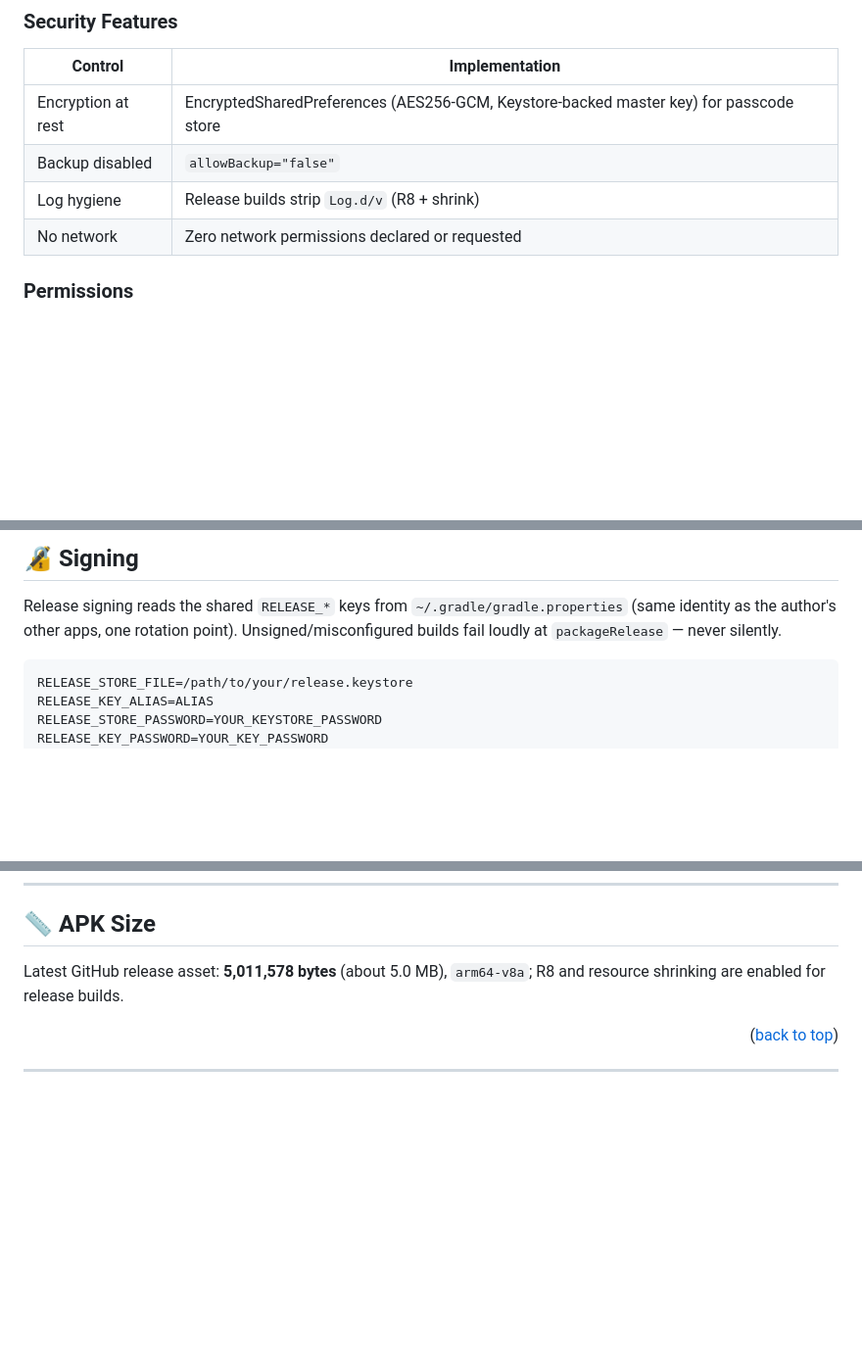
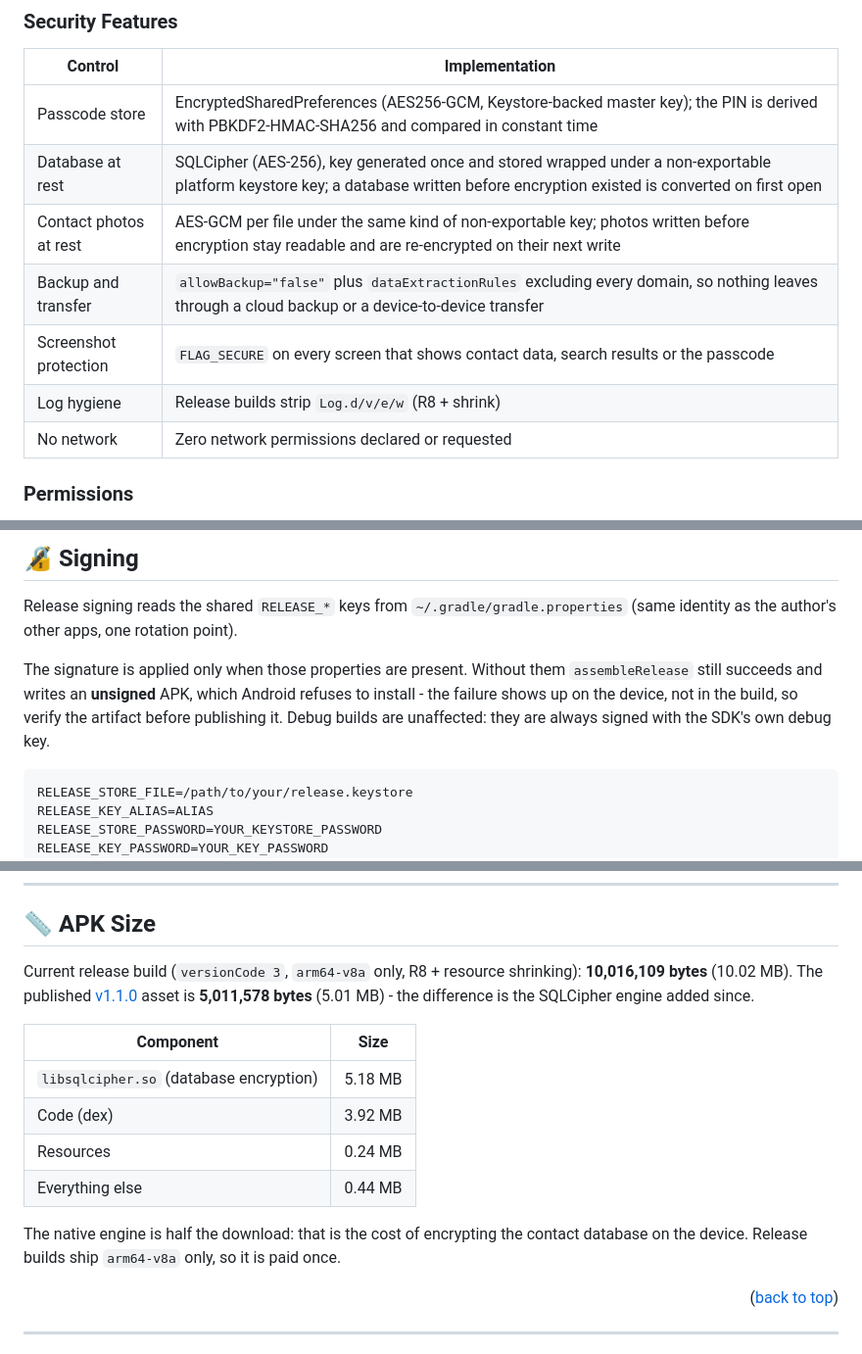
Before and after one commit to Hcmdz/Privnum, a Markdown page: README.md, 3 parts joined by grey strips. Shown at 98% size. GitHub-like rendering; blank space fills up the shorter version.

Commit message:
docs(readme): correct signing, size and security claims
The signing section claimed an unsigned release build fails loudly; it
does not - the signature is only applied when the release properties are
present, the build still succeeds, and the failure shows up on the device
instead. Debug builds are signed by the SDK either way.

The size section quoted the published asset without saying where the
number came from, so it drifted from every current build. Give the
provenance, the real figure, and the component breakdown that shows the
database engine is half the download.

The security table still described the state before encryption and
transfers were locked down, and the stack table was missing the database
encryption dependency.

````diff
--- a/README.md
+++ b/README.md
@@ -161,9 +162,12 @@ network layer.
 
 | Control | Implementation |
 |---|---|
-| Encryption at rest | EncryptedSharedPreferences (AES256-GCM, Keystore-backed master key) for passcode store |
-| Backup disabled | `allowBackup="false"` |
-| Log hygiene | Release builds strip `Log.d/v` (R8 + shrink) |
+| Passcode store | EncryptedSharedPreferences (AES256-GCM, Keystore-backed master key); the PIN is derived with PBKDF2-HMAC-SHA256 and compared in constant time |
+| Database at rest | SQLCipher (AES-256), key generated once and stored wrapped under a non-exportable platform keystore key; a database written before encryption existed is converted on first open |
+| Contact photos at rest | AES-GCM per file under the same kind of non-exportable key; photos written before encryption stay readable and are re-encrypted on their next write |
+| Backup and transfer | `allowBackup="false"` plus `dataExtractionRules` excluding every domain, so nothing leaves through a cloud backup or a device-to-device transfer |
+| Screenshot protection | `FLAG_SECURE` on every screen that shows contact data, search results or the passcode |
+| Log hygiene | Release builds strip `Log.d/v/e/w` (R8 + shrink) |
 | No network | Zero network permissions declared or requested |
 
 ### Permissions
@@ -255,8 +259,13 @@ config/detekt/                  # Static-analysis configuration
 
 Release signing reads the shared `RELEASE_*` keys from
 `~/.gradle/gradle.properties` (same identity as the author's other
-apps, one rotation point). Unsigned/misconfigured builds fail loudly
-at `packageRelease` — never silently.
+apps, one rotation point).
+
+The signature is applied only when those properties are present. Without
+them `assembleRelease` still succeeds and writes an **unsigned** APK, which
+Android refuses to install - the failure shows up on the device, not in the
+build, so verify the artifact before publishing it. Debug builds are
+unaffected: they are always signed with the SDK's own debug key.
 
 ```properties
 RELEASE_STORE_FILE=/path/to/your/release.keystore
@@ -276,8 +285,22 @@ apksigner verify --print-certs app/build/outputs/apk/release/Privnum-release.apk
 
 ## 📏 APK Size
 
-Latest GitHub release asset: **5,011,578 bytes** (about 5.0 MB), `arm64-v8a`;
-R8 and resource shrinking are enabled for release builds.
+Current release build (`versionCode 3`, `arm64-v8a` only, R8 + resource
+shrinking): **10,016,109 bytes** (10.02 MB). The published
+[v1.1.0](https://github.com/Hcmdz/Privnum/releases/tag/v1.1.0) asset is
+**5,011,578 bytes** (5.01 MB) - the difference is the SQLCipher engine added
+since.
+
+| Component | Size |
+|---|---|
+| `libsqlcipher.so` (database encryption) | 5.18 MB |
+| Code (dex) | 3.92 MB |
+| Resources | 0.24 MB |
+| Everything else | 0.44 MB |
+
+The native engine is half the download: that is the cost of encrypting the
+contact database on the device. Release builds ship `arm64-v8a` only, so it is
+paid once.
 
 <p align="right">(<a href="#readme-top">back to top</a>)</p>
 
````
Also changed, not shown: other parts of README.md (+1 -0 lines).
